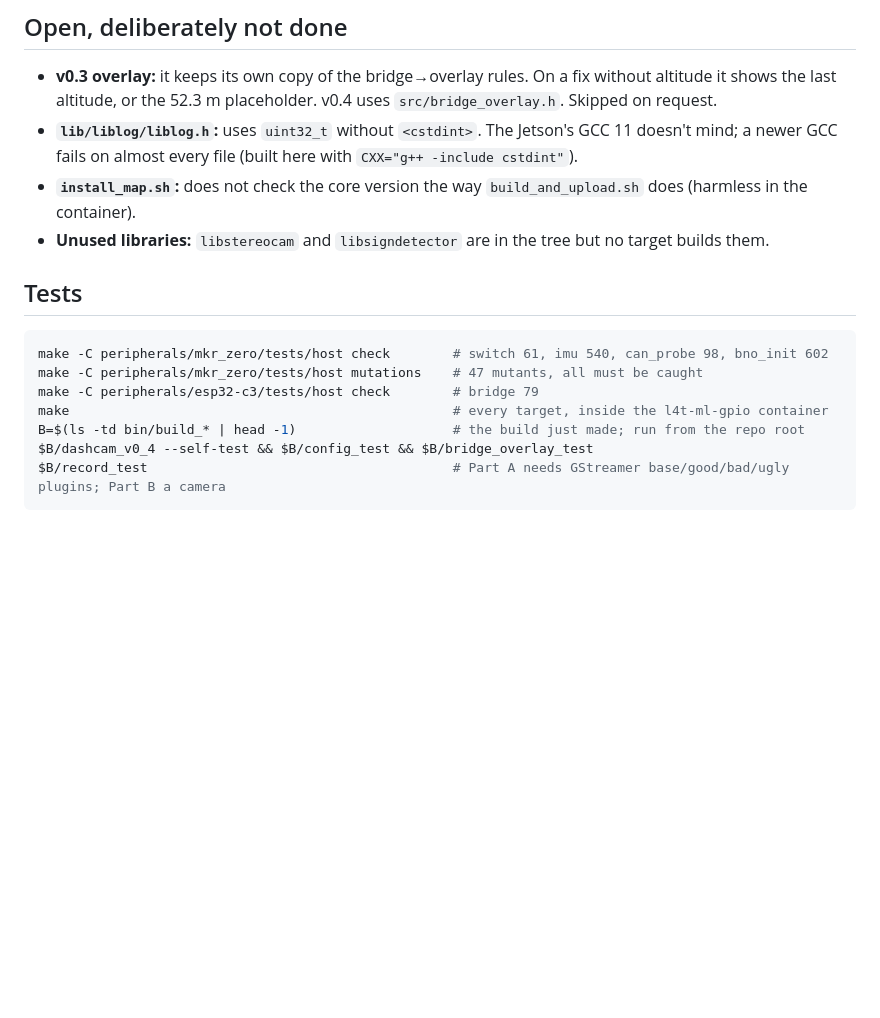
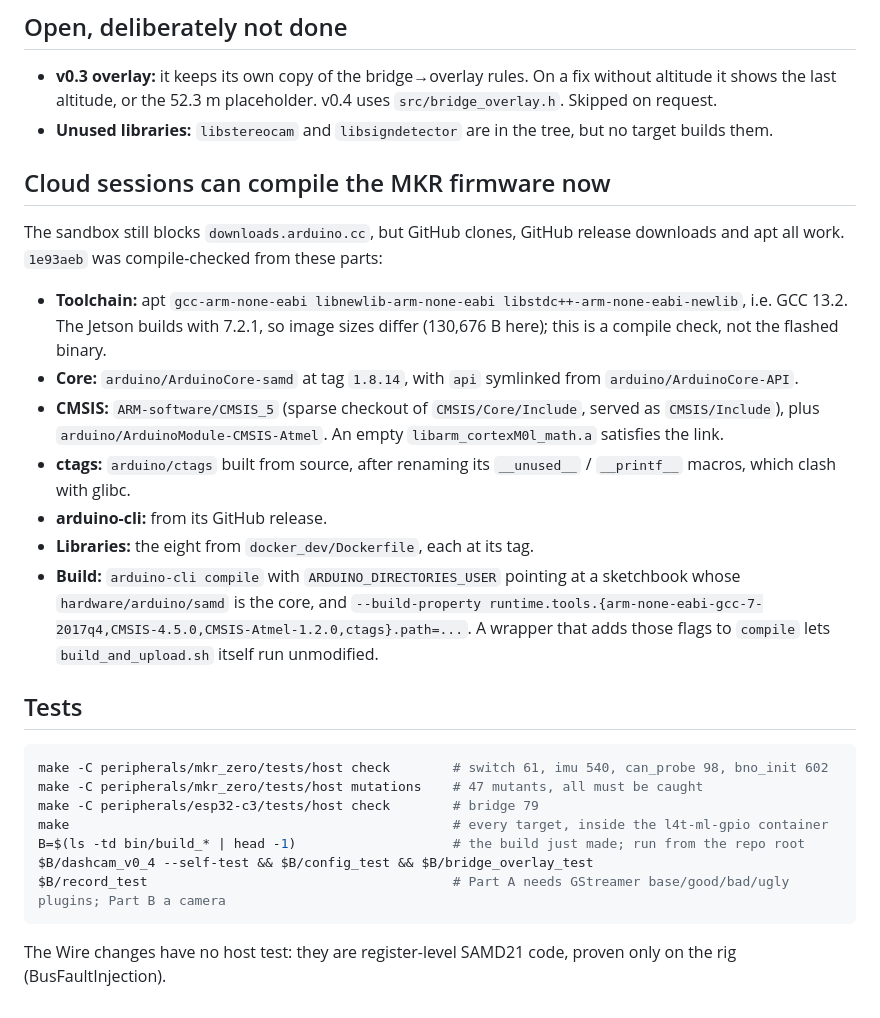
Before and after one commit to chad-Ant/dashcam, a Markdown page: HANDOVER.md, the part around one of its changes. Drawn GitHub-style; blank space fills up the shorter version.

````diff
--- a/HANDOVER.md
+++ b/HANDOVER.md
@@ -110,10 +87,26 @@ removes what triggers it, and also removes the corrupt reads behind 2026-09-26's
 
 - **v0.3 overlay:** it keeps its own copy of the bridge→overlay rules. On a fix without altitude it shows the last
   altitude, or the 52.3 m placeholder. v0.4 uses `src/bridge_overlay.h`. Skipped on request.
-- **`lib/liblog/liblog.h`:** uses `uint32_t` without `<cstdint>`. The Jetson's GCC 11 doesn't mind; a newer GCC
-  fails on almost every file (built here with `CXX="g++ -include cstdint"`).
-- **`install_map.sh`:** does not check the core version the way `build_and_upload.sh` does (harmless in the container).
-- **Unused libraries:** `libstereocam` and `libsigndetector` are in the tree but no target builds them.
+- **Unused libraries:** `libstereocam` and `libsigndetector` are in the tree, but no target builds them.
+
+## Cloud sessions can compile the MKR firmware now
+
+The sandbox still blocks `downloads.arduino.cc`, but GitHub clones, GitHub release downloads and apt all work.
+`1e93aeb` was compile-checked from these parts:
+
+- **Toolchain:** apt `gcc-arm-none-eabi libnewlib-arm-none-eabi libstdc++-arm-none-eabi-newlib`, i.e. GCC 13.2.
+  The Jetson builds with 7.2.1, so image sizes differ (130,676 B here); this is a compile check, not the flashed
+  binary.
+- **Core:** `arduino/ArduinoCore-samd` at tag `1.8.14`, with `api` symlinked from `arduino/ArduinoCore-API`.
+- **CMSIS:** `ARM-software/CMSIS_5` (sparse checkout of `CMSIS/Core/Include`, served as `CMSIS/Include`), plus
+  `arduino/ArduinoModule-CMSIS-Atmel`. An empty `libarm_cortexM0l_math.a` satisfies the link.
+- **ctags:** `arduino/ctags` built from source, after renaming its `__unused__` / `__printf__` macros, which clash
+  with glibc.
+- **arduino-cli:** from its GitHub release.
+- **Libraries:** the eight from `docker_dev/Dockerfile`, each at its tag.
+- **Build:** `arduino-cli compile` with `ARDUINO_DIRECTORIES_USER` pointing at a sketchbook whose
+  `hardware/arduino/samd` is the core, and `--build-property runtime.tools.{arm-none-eabi-gcc-7-2017q4,CMSIS-4.5.0,CMSIS-Atmel-1.2.0,ctags}.path=...`.
+  A wrapper that adds those flags to `compile` lets `build_and_upload.sh` itself run unmodified.
 
 ## Tests
 
@@ -126,3 +119,6 @@ B=$(ls -td bin/build_* | head -1)                    # the build just made; run
 $B/dashcam_v0_4 --self-test && $B/config_test && $B/bridge_overlay_test
 $B/record_test                                       # Part A needs GStreamer base/good/bad/ugly plugins; Part B a camera
 ```
+
+The Wire changes have no host test: they are register-level SAMD21 code, proven only on the rig
+(BusFaultInjection).
````
Also changed, not shown: other parts of HANDOVER.md (+65 -88 lines).
